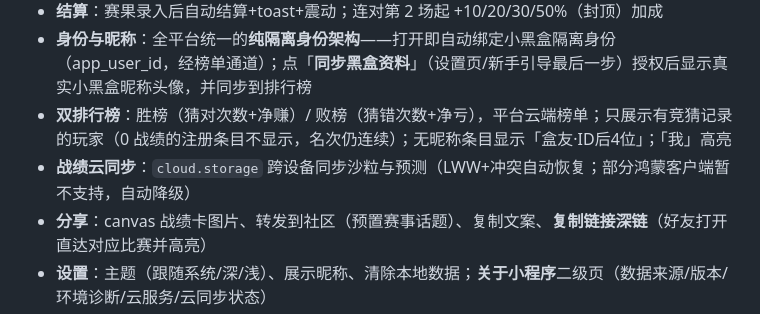
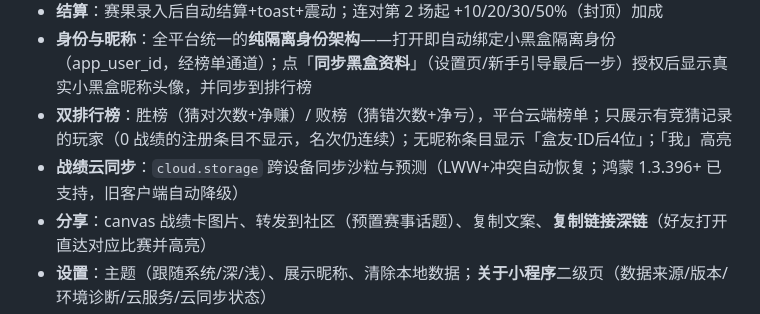
Before and after one commit to zhuran305-web/esports-sandbox, a Markdown page: README.md, the part around the change. Drawn GitHub-style.

Commit message:
docs: 鸿蒙 1.3.396 修复 cloud.storage，更新云同步可用性表述

```diff
--- a/README.md
+++ b/README.md
@@ -12,7 +12,7 @@
 - **结算**：赛果录入后自动结算+toast+震动；连对第 2 场起 +10/20/30/50%（封顶）加成
 - **身份与昵称**：全平台统一的**纯隔离身份架构**——打开即自动绑定小黑盒隔离身份（app_user_id，经榜单通道）；点「**同步黑盒资料**」（设置页/新手引导最后一步）授权后显示真实小黑盒昵称头像，并同步到排行榜
 - **双排行榜**：胜榜（猜对次数+净赚）/ 败榜（猜错次数+净亏），平台云端榜单；只展示有竞猜记录的玩家（0 战绩的注册条目不显示，名次仍连续）；无昵称条目显示「盒友·ID后4位」；「我」高亮
-- **战绩云同步**：`cloud.storage` 跨设备同步沙粒与预测（LWW+冲突自动恢复；部分鸿蒙客户端暂不支持，自动降级）
+- **战绩云同步**：`cloud.storage` 跨设备同步沙粒与预测（LWW+冲突自动恢复；鸿蒙 1.3.396+ 已支持，旧客户端自动降级）
 - **分享**：canvas 战绩卡图片、转发到社区（预置赛事话题）、复制文案、**复制链接深链**（好友打开直达对应比赛并高亮）
 - **设置**：主题（跟随系统/深/浅）、展示昵称、清除本地数据；**关于小程序**二级页（数据来源/版本/环境诊断/云服务/云同步状态）
 - **兜底**：存储降级、脏数据修正、数据加载失败明确错误页、白屏自救（宿主 reload 优先）
```
